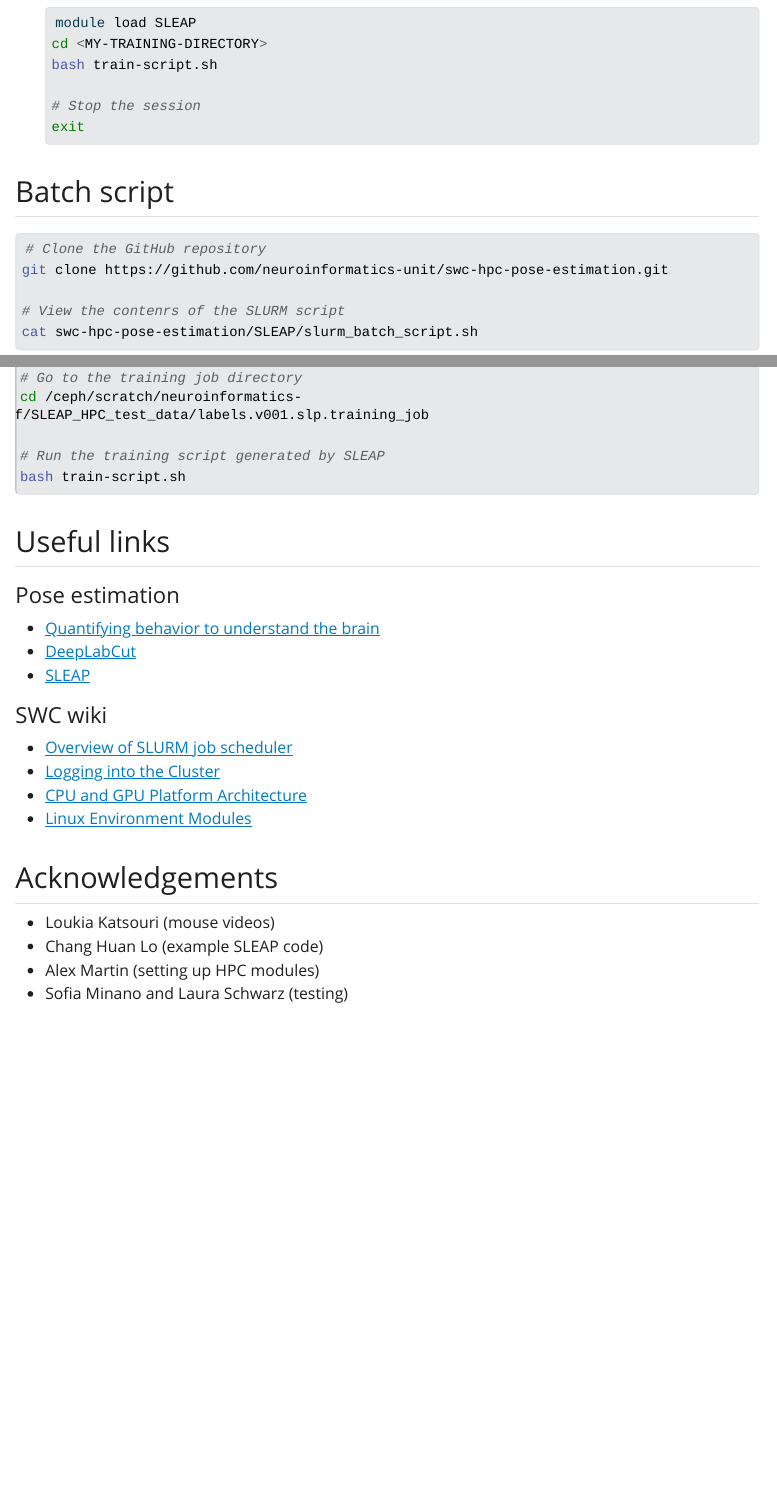
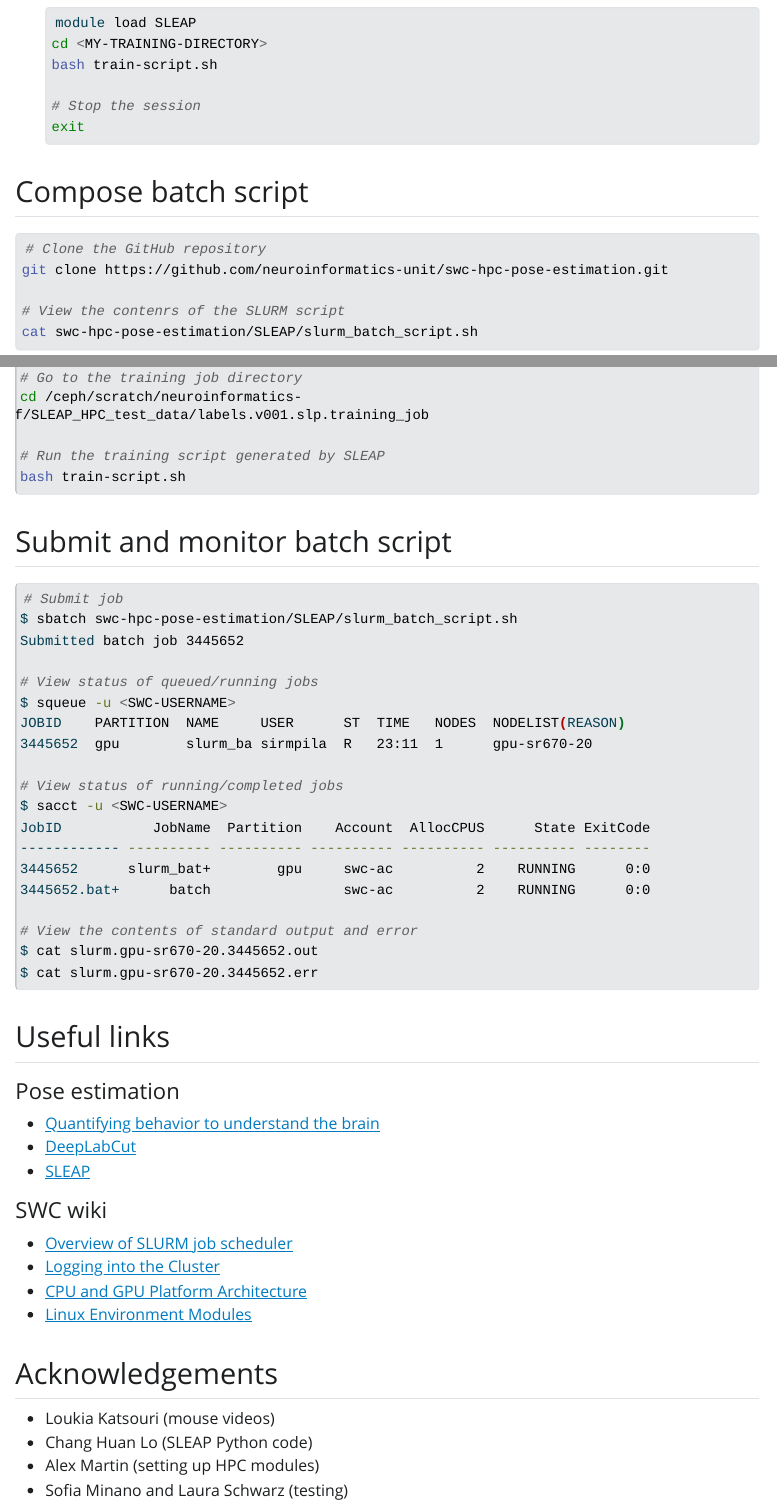
Before and after one commit to neuroinformatics-unit/swc-hpc-pose-estimation, a Quarto document (SLEAP/presentation/presentation.qmd): the page in a window 1100 px wide, from 5120 px down, and a second part further down, joined at a grey line. The pictures show the output file SLEAP/presentation/presentation.html that the author committed with the source, opened offline; Quarto's library style sheets are replaced by a plain one without menus; long lines of code are wrapped.

Commit message:
updated presentation with monitoring batch jobs

````diff
--- a/SLEAP/presentation/presentation.qmd
+++ b/SLEAP/presentation/presentation.qmd
@@ -191,7 +191,7 @@
 :::
 
 
-## Batch script {.smaller}
+## Compose batch script {.smaller}
 
 ```{.bash}
 # Clone the GitHub repository
@@ -228,6 +228,30 @@
 ```
 :::
 
+## Submit and monitor batch script {.smaller}
+
+```{.bash code-line-numbers="1-3|5-9|10-16|17-19"}
+# Submit job
+$ sbatch swc-hpc-pose-estimation/SLEAP/slurm_batch_script.sh
+Submitted batch job 3445652
+
+# View status of queued/running jobs
+$ squeue -u <SWC-USERNAME>
+JOBID    PARTITION  NAME     USER      ST  TIME   NODES  NODELIST(REASON)
+3445652  gpu        slurm_ba sirmpila  R   23:11  1      gpu-sr670-20
+
+# View status of running/completed jobs
+$ sacct -u <SWC-USERNAME>
+JobID           JobName  Partition    Account  AllocCPUS      State ExitCode
+------------ ---------- ---------- ---------- ---------- ---------- --------
+3445652      slurm_bat+        gpu     swc-ac          2    RUNNING      0:0
+3445652.bat+      batch                swc-ac          2    RUNNING      0:0
+
+# View the contents of standard output and error
+$ cat slurm.gpu-sr670-20.3445652.out
+$ cat slurm.gpu-sr670-20.3445652.err
+```
+
 ## Useful links {.smaller}
 
 #### Pose estimation
````
Also changed, not shown: SLEAP/presentation/presentation.html.
